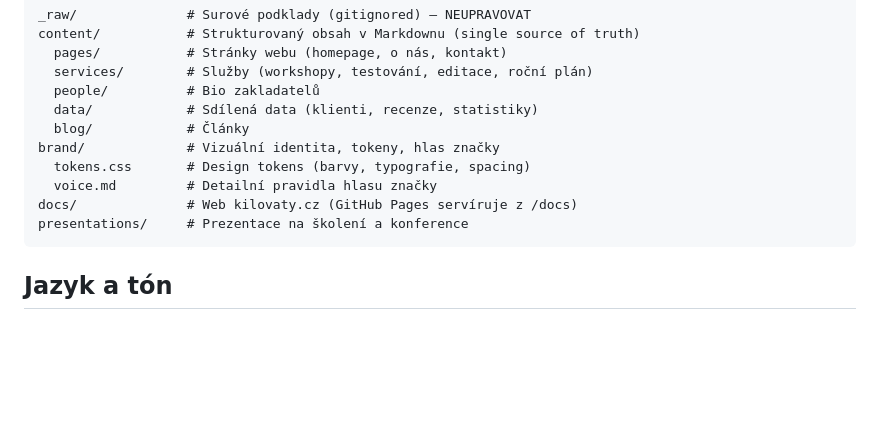
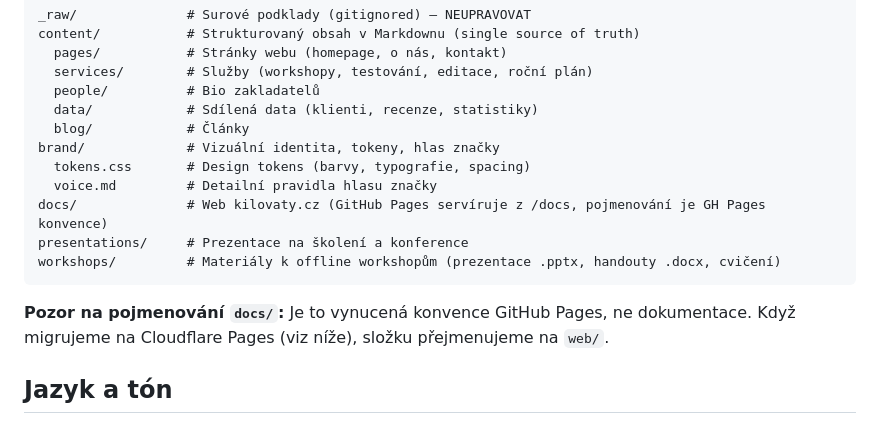
Before and after one commit to martinkavka/kilovaty, a Markdown page: CLAUDE.md, the part around one of its changes. Rendered like a GitHub page; blank space fills up the shorter version.

````diff
--- a/CLAUDE.md
+++ b/CLAUDE.md
@@ -19,9 +19,12 @@ content/           # Strukturovaný obsah v Markdownu (single source of truth)
 brand/             # Vizuální identita, tokeny, hlas značky
   tokens.css       # Design tokens (barvy, typografie, spacing)
   voice.md         # Detailní pravidla hlasu značky
-docs/              # Web kilovaty.cz (GitHub Pages servíruje z /docs)
+docs/              # Web kilovaty.cz (GitHub Pages servíruje z /docs, pojmenování je GH Pages konvence)
 presentations/     # Prezentace na školení a konference
+workshops/         # Materiály k offline workshopům (prezentace .pptx, handouty .docx, cvičení)
 ```
+
+**Pozor na pojmenování `docs/`:** Je to vynucená konvence GitHub Pages, ne dokumentace. Když migrujeme na Cloudflare Pages (viz níže), složku přejmenujeme na `web/`.
 
 ## Jazyk a tón
 
````
Also changed, not shown: other parts of CLAUDE.md (+58 -9 lines).
